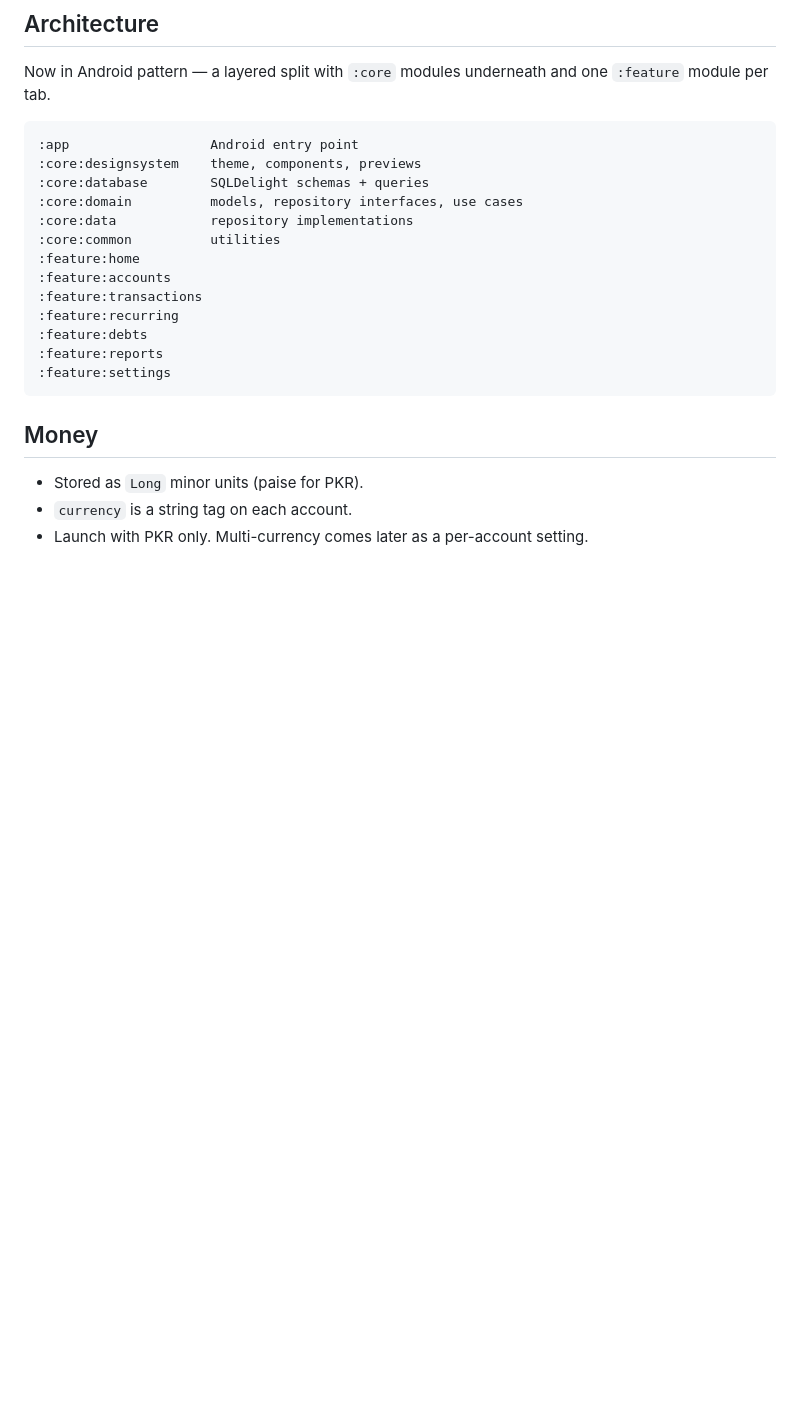
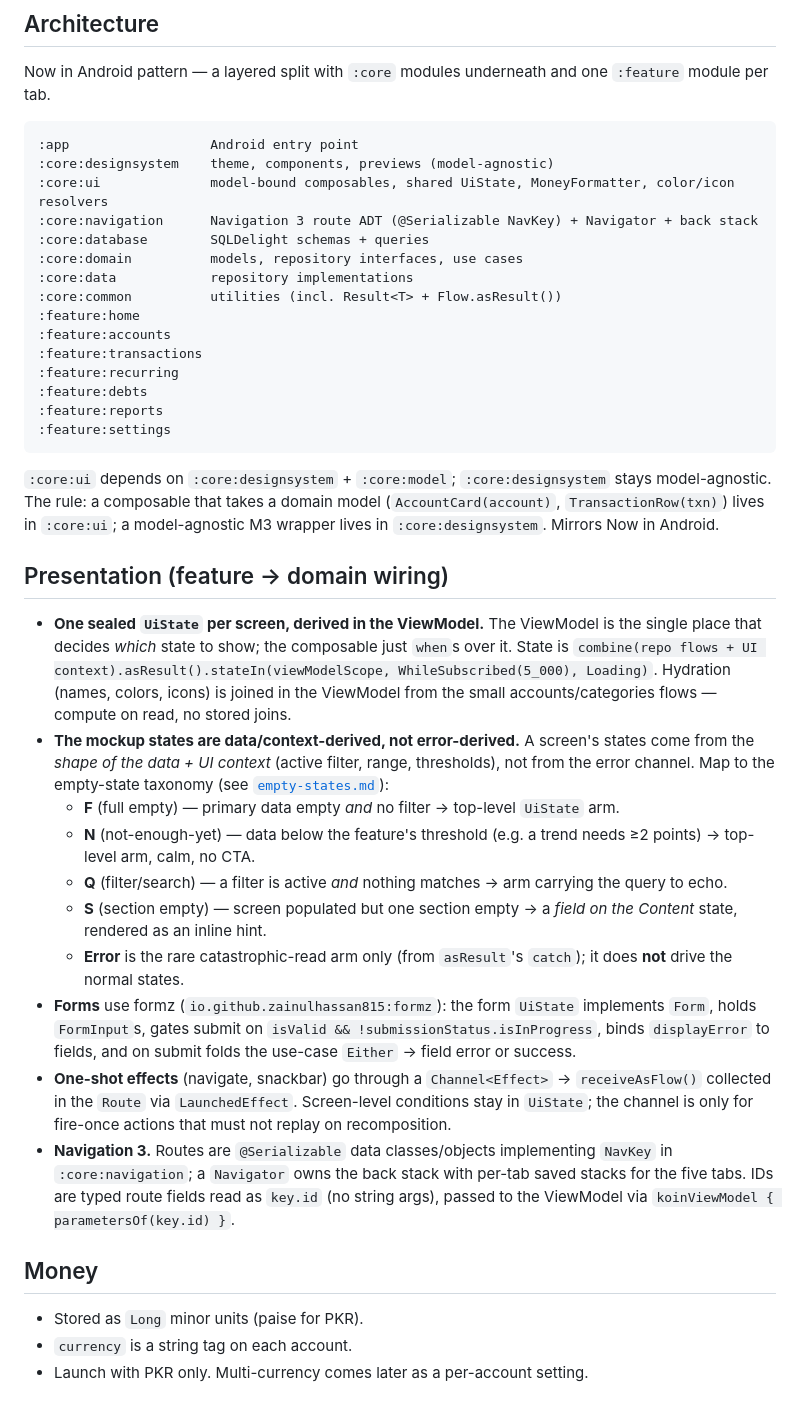
Before and after one commit to zainulhassan815/flowfin, a Markdown page: docs/decisions.md, the part around the change. GitHub-like rendering; blank space fills up the shorter version.

Commit message:
docs: record feature-wiring decisions (modules, UI state, nav, forms)
Write down the decisions made while planning the frontend wiring:
- add :core:ui (model-bound composables + shared UiState + MoneyFormatter +
  color/icon resolvers) and :core:navigation (Nav3 route ADT + Navigator);
  :core:designsystem stays model-agnostic. Result/asResult lives in :core:common.
- one sealed UiState per screen, derived in the ViewModel from data + UI
  context. The empty-state treatments (F/S/N/Q) are data/context-derived, not
  error-derived; Error is the rare catastrophic-read arm only.
- forms via formz; one-shot effects via Channel + LaunchedEffect; Nav 3 with
  typed @Serializable route keys and koinViewModel { parametersOf(key.id) }.

Co-Authored-By: Claude Opus 4.8 (1M context) <noreply@anthropic.com>

````diff
--- a/docs/decisions.md
+++ b/docs/decisions.md
@@ -36,11 +36,13 @@ Now in Android pattern — a layered split with `:core` modules underneath and o
 
 ```
 :app                  Android entry point
-:core:designsystem    theme, components, previews
+:core:designsystem    theme, components, previews (model-agnostic)
+:core:ui              model-bound composables, shared UiState, MoneyFormatter, color/icon resolvers
+:core:navigation      Navigation 3 route ADT (@Serializable NavKey) + Navigator + back stack
 :core:database        SQLDelight schemas + queries
 :core:domain          models, repository interfaces, use cases
 :core:data            repository implementations
-:core:common          utilities
+:core:common          utilities (incl. Result<T> + Flow.asResult())
 :feature:home
 :feature:accounts
 :feature:transactions
@@ -49,6 +51,37 @@ Now in Android pattern — a layered split with `:core` modules underneath and o
 :feature:reports
 :feature:settings
 ```
+
+`:core:ui` depends on `:core:designsystem` + `:core:model`; `:core:designsystem`
+stays model-agnostic. The rule: a composable that takes a domain model
+(`AccountCard(account)`, `TransactionRow(txn)`) lives in `:core:ui`; a model-agnostic
+M3 wrapper lives in `:core:designsystem`. Mirrors Now in Android.
+
+## Presentation (feature → domain wiring)
+
+- **One sealed `UiState` per screen, derived in the ViewModel.** The ViewModel is the
+  single place that decides *which* state to show; the composable just `when`s over it.
+  State is `combine(repo flows + UI context).asResult().stateIn(viewModelScope,
+  WhileSubscribed(5_000), Loading)`. Hydration (names, colors, icons) is joined in the
+  ViewModel from the small accounts/categories flows — compute on read, no stored joins.
+- **The mockup states are data/context-derived, not error-derived.** A screen's states
+  come from the *shape of the data + UI context* (active filter, range, thresholds), not
+  from the error channel. Map to the empty-state taxonomy (see [`empty-states.md`](empty-states.md)):
+  - **F** (full empty) — primary data empty *and* no filter → top-level `UiState` arm.
+  - **N** (not-enough-yet) — data below the feature's threshold (e.g. a trend needs ≥2 points) → top-level arm, calm, no CTA.
+  - **Q** (filter/search) — a filter is active *and* nothing matches → arm carrying the query to echo.
+  - **S** (section empty) — screen populated but one section empty → a *field on the Content* state, rendered as an inline hint.
+  - **Error** is the rare catastrophic-read arm only (from `asResult`'s `catch`); it does **not** drive the normal states.
+- **Forms** use formz (`io.github.zainulhassan815:formz`): the form `UiState` implements
+  `Form`, holds `FormInput`s, gates submit on `isValid && !submissionStatus.isInProgress`,
+  binds `displayError` to fields, and on submit folds the use-case `Either` → field error or success.
+- **One-shot effects** (navigate, snackbar) go through a `Channel<Effect>` → `receiveAsFlow()`
+  collected in the `Route` via `LaunchedEffect`. Screen-level conditions stay in `UiState`;
+  the channel is only for fire-once actions that must not replay on recomposition.
+- **Navigation 3.** Routes are `@Serializable` data classes/objects implementing `NavKey`
+  in `:core:navigation`; a `Navigator` owns the back stack with per-tab saved stacks for the
+  five tabs. IDs are typed route fields read as `key.id` (no string args), passed to the
+  ViewModel via `koinViewModel { parametersOf(key.id) }`.
 
 ## Money
 
````
